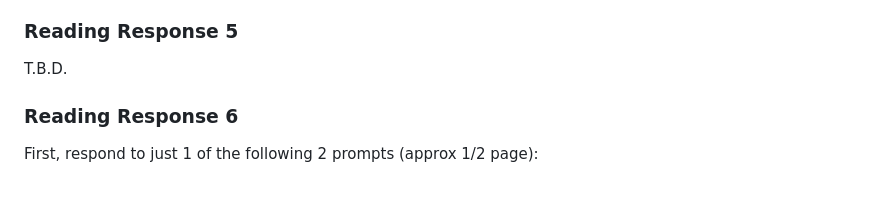
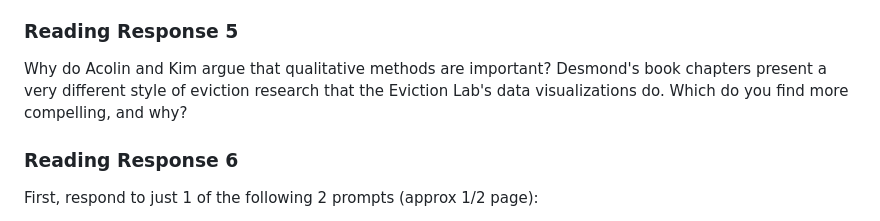
Before and after one commit to gboeing/ppd534, a Markdown page: assignments/reading-responses.md, the part around the change. Rendered like a GitHub page; blank space fills up the shorter version.

Commit message:
Update reading-responses.md
adding reading response 5

```diff
--- a/assignments/reading-responses.md
+++ b/assignments/reading-responses.md
@@ -33,7 +33,7 @@ What are the ethical implications of spatial data visualization and why does Gim
 
 ### Reading Response 5
 
-T.B.D.
+Why do Acolin and Kim argue that qualitative methods are important? Desmond's book chapters present a very different style of eviction research that the Eviction Lab's data visualizations do. Which do you find more compelling, and why?
 
 ### Reading Response 6
 
```
